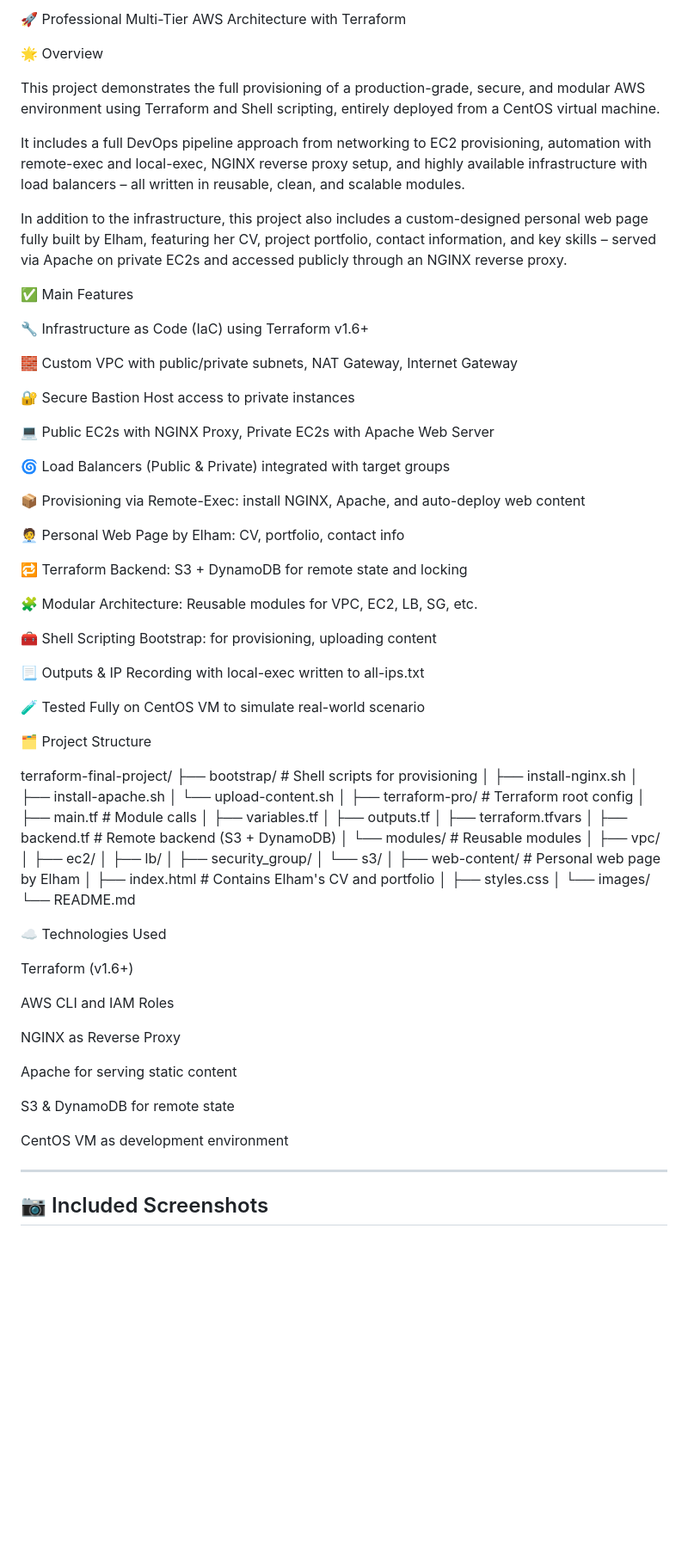
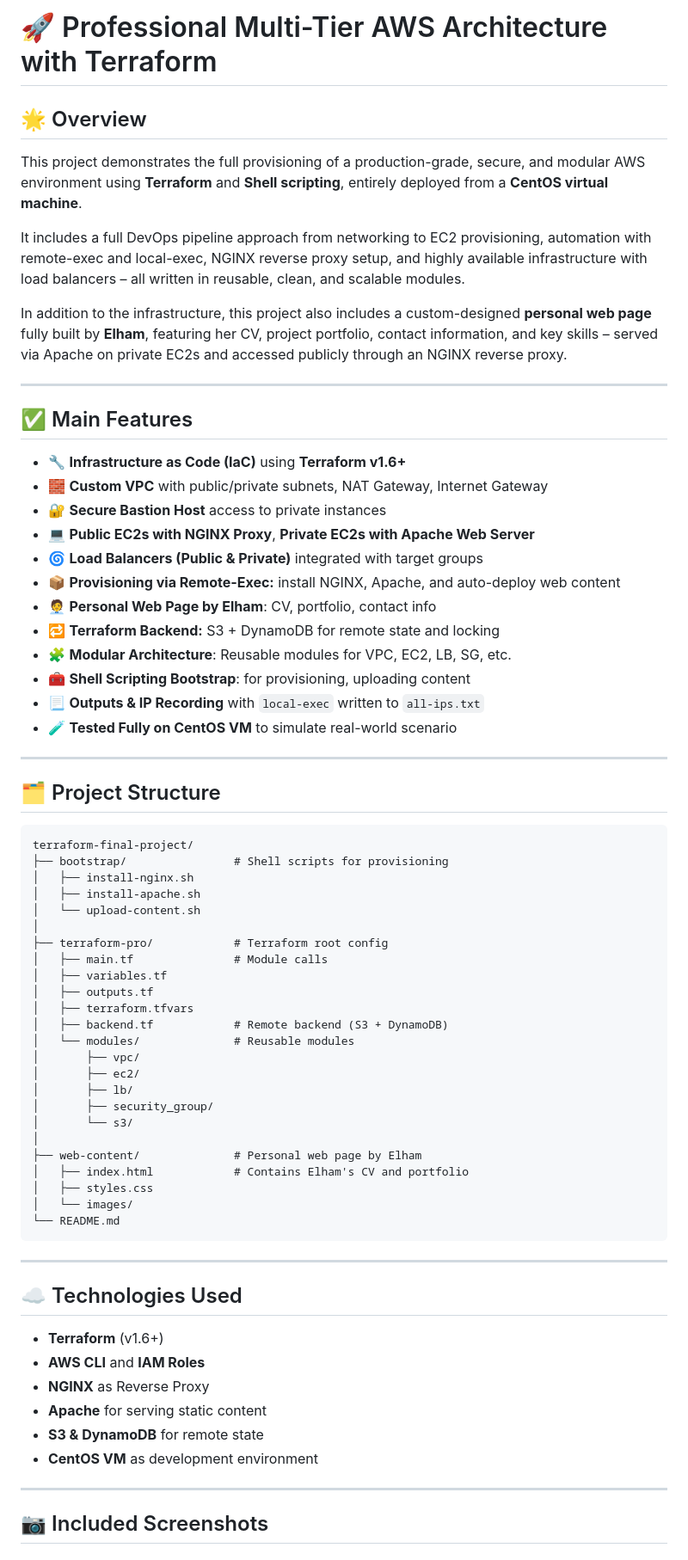
Before and after one commit to elhamhassan90/terraform-final-project, a Markdown page: README.md, the part around one of its changes. Shown at 86% size. Rendered like a GitHub page; blank space fills up the shorter version.

Commit message:
Update README and add personal web content

````diff
--- a/README.md
+++ b/README.md
@@ -1,41 +1,33 @@
-🚀 Professional Multi-Tier AWS Architecture with Terraform
+# 🚀 Professional Multi-Tier AWS Architecture with Terraform
 
-🌟 Overview
-
-This project demonstrates the full provisioning of a production-grade, secure, and modular AWS environment using Terraform and Shell scripting, entirely deployed from a CentOS virtual machine.
+## 🌟 Overview
+This project demonstrates the full provisioning of a production-grade, secure, and modular AWS environment using **Terraform** and **Shell scripting**, entirely deployed from a **CentOS virtual machine**.
 
 It includes a full DevOps pipeline approach from networking to EC2 provisioning, automation with remote-exec and local-exec, NGINX reverse proxy setup, and highly available infrastructure with load balancers – all written in reusable, clean, and scalable modules.
 
-In addition to the infrastructure, this project also includes a custom-designed personal web page fully built by Elham, featuring her CV, project portfolio, contact information, and key skills – served via Apache on private EC2s and accessed publicly through an NGINX reverse proxy.
+In addition to the infrastructure, this project also includes a custom-designed **personal web page** fully built by **Elham**, featuring her CV, project portfolio, contact information, and key skills – served via Apache on private EC2s and accessed publicly through an NGINX reverse proxy.
 
-✅ Main Features
+---
 
-🔧 Infrastructure as Code (IaC) using Terraform v1.6+
+## ✅ Main Features
 
-🧱 Custom VPC with public/private subnets, NAT Gateway, Internet Gateway
+- 🔧 **Infrastructure as Code (IaC)** using **Terraform v1.6+**
+- 🧱 **Custom VPC** with public/private subnets, NAT Gateway, Internet Gateway
+- 🔐 **Secure Bastion Host** access to private instances
+- 💻 **Public EC2s with NGINX Proxy**, **Private EC2s with Apache Web Server**
+- 🌀 **Load Balancers (Public & Private)** integrated with target groups
+- 📦 **Provisioning via Remote-Exec:** install NGINX, Apache, and auto-deploy web content
+- 🧑‍💼 **Personal Web Page by Elham**: CV, portfolio, contact info
+- 🔁 **Terraform Backend:** S3 + DynamoDB for remote state and locking
+- 🧩 **Modular Architecture**: Reusable modules for VPC, EC2, LB, SG, etc.
+- 🧰 **Shell Scripting Bootstrap**: for provisioning, uploading content
+- 📃 **Outputs & IP Recording** with `local-exec` written to `all-ips.txt`
+- 🧪 **Tested Fully on CentOS VM** to simulate real-world scenario
 
-🔐 Secure Bastion Host access to private instances
+---
 
-💻 Public EC2s with NGINX Proxy, Private EC2s with Apache Web Server
-
-🌀 Load Balancers (Public & Private) integrated with target groups
-
-📦 Provisioning via Remote-Exec: install NGINX, Apache, and auto-deploy web content
-
-🧑‍💼 Personal Web Page by Elham: CV, portfolio, contact info
-
-🔁 Terraform Backend: S3 + DynamoDB for remote state and locking
-
-🧩 Modular Architecture: Reusable modules for VPC, EC2, LB, SG, etc.
-
-🧰 Shell Scripting Bootstrap: for provisioning, uploading content
-
-📃 Outputs & IP Recording with local-exec written to all-ips.txt
-
-🧪 Tested Fully on CentOS VM to simulate real-world scenario
-
-🗂️ Project Structure
-
+## 🗂️ Project Structure
+```
 terraform-final-project/
 ├── bootstrap/                # Shell scripts for provisioning
 │   ├── install-nginx.sh
@@ -60,20 +52,18 @@ terraform-final-project/
 │   ├── styles.css
 │   └── images/
 └── README.md
+```
 
-☁️ Technologies Used
+---
 
-Terraform (v1.6+)
+## ☁️ Technologies Used
 
-AWS CLI and IAM Roles
-
-NGINX as Reverse Proxy
-
-Apache for serving static content
-
-S3 & DynamoDB for remote state
-
-CentOS VM as development environment
+- **Terraform** (v1.6+)
+- **AWS CLI** and **IAM Roles**
+- **NGINX** as Reverse Proxy
+- **Apache** for serving static content
+- **S3 & DynamoDB** for remote state
+- **CentOS VM** as development environment
 
 ---
 
````
Also changed, not shown: other parts of README.md (+21 -16 lines).
